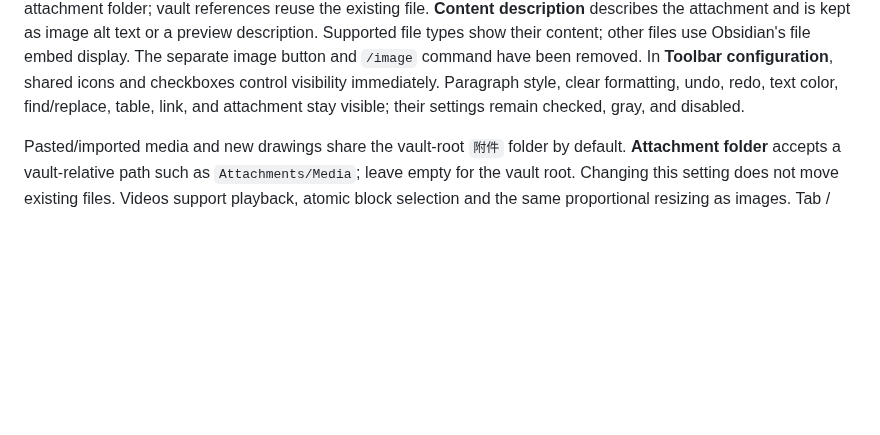
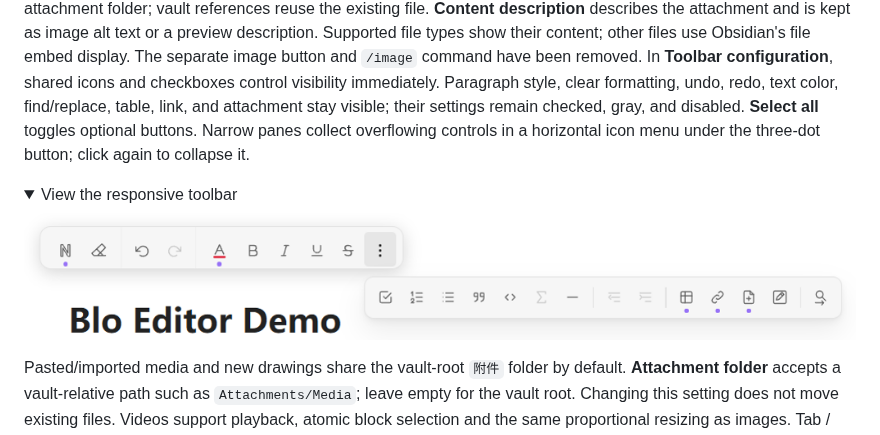
Before and after one commit to OrlandoHsu29/obsidian-blo-editor, a Markdown page: README.md, the part around one of its changes. GitHub-like rendering; pictures changed too: assets/feature-toolbar-overflow.png (added); folded sections open; blank space fills up the shorter version.

```diff
--- a/README.md
+++ b/README.md
@@ -150,6 +145,15 @@ In **Toolbar configuration**, shared
 icons and checkboxes control visibility immediately. Paragraph style, clear
 formatting, undo, redo, text color, find/replace, table, link, and attachment stay
 visible; their settings remain checked, gray, and disabled.
+**Select all** toggles optional buttons. Narrow panes collect overflowing controls
+in a horizontal icon menu under the three-dot button; click again to collapse it.
+
+<details>
+<summary>View the responsive toolbar</summary>
+
+![Overflow controls collected under the three-dot toolbar button](assets/feature-toolbar-overflow.png)
+
+</details>
 
 Pasted/imported media and new drawings share the vault-root `附件` folder by default. **Attachment
 folder** accepts a vault-relative path such as `Attachments/Media`; leave empty
```
Also changed, not shown: other parts of README.md (+28 -33 lines), README.zh-CN.md (+36 -30 lines), assets/feature-note-export.png (added), assets/feature-table-clipboard.png, assets/feature-table-overflow.png (added), assets/preview-dark.png, assets/preview-light.png.
